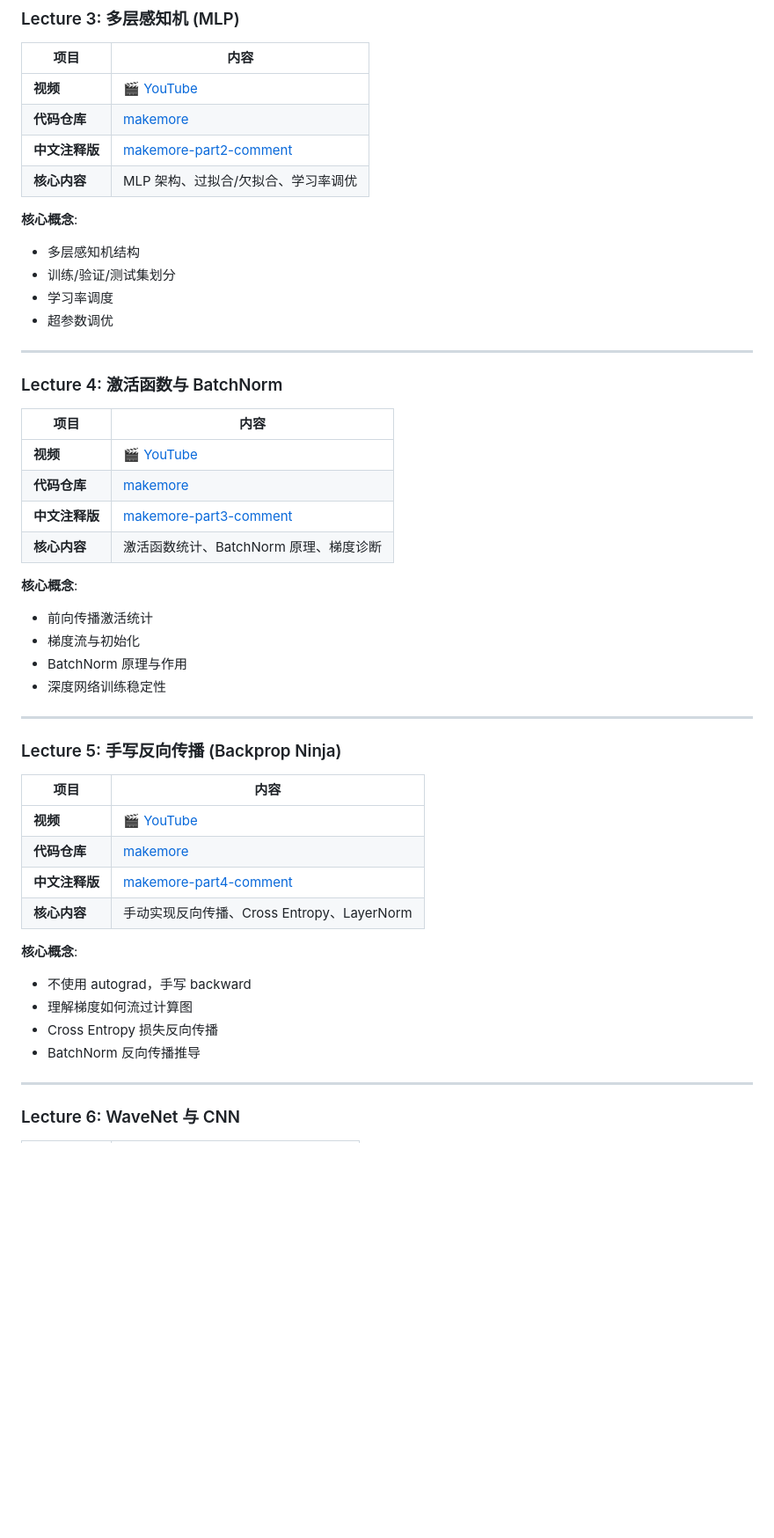
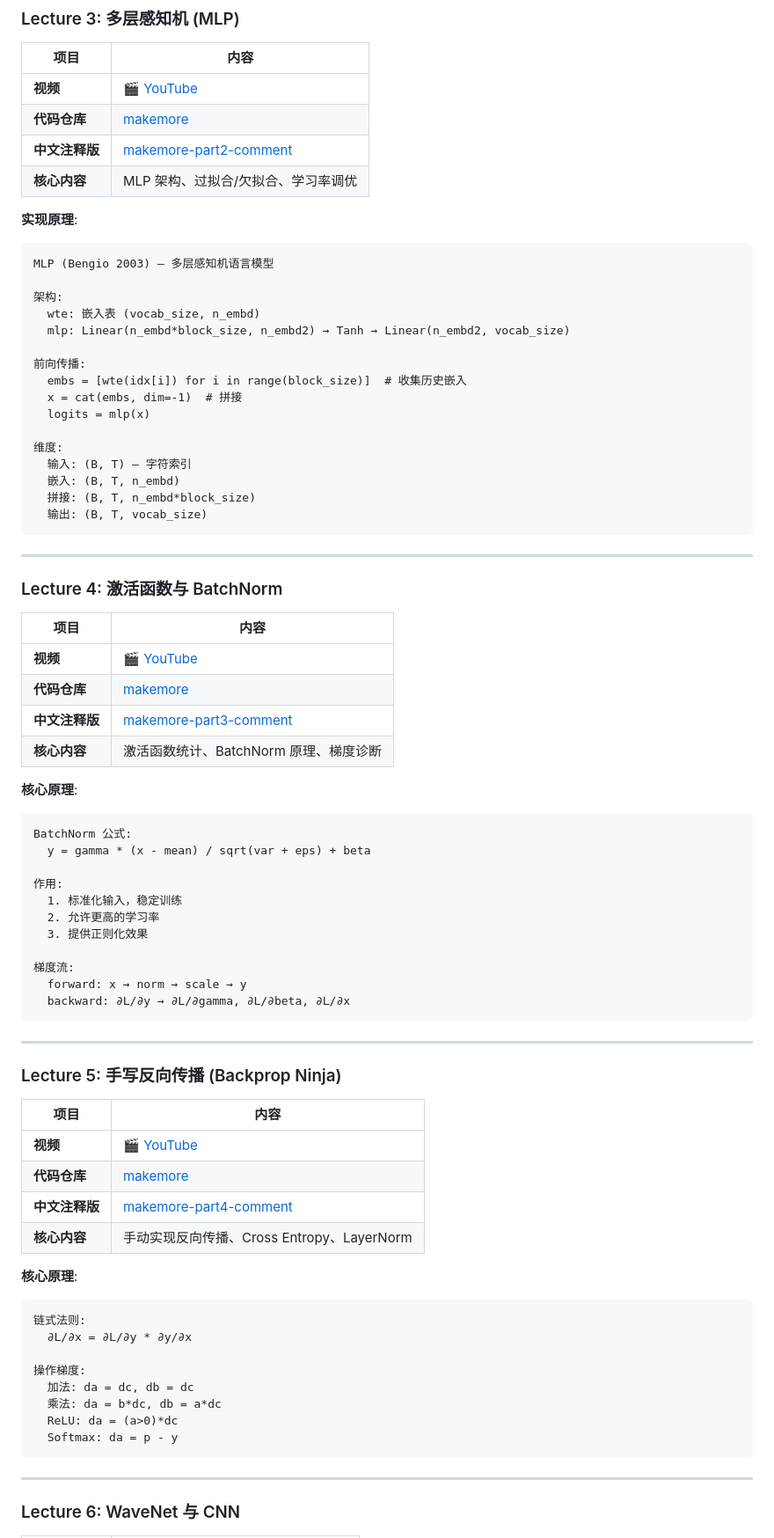
Before and after one commit to LJH-01/llm-learn, a Markdown page: README.md, the part around one of its changes. Shown at 88% size. GitHub-like rendering; blank space fills up the shorter version.

````diff
--- a/README.md
+++ b/README.md
@@ -79,11 +104,26 @@
 | **中文注释版** | [makemore-part2-comment](./makemore-part2-comment/) |
 | **核心内容** | MLP 架构、过拟合/欠拟合、学习率调优 |
 
-**核心概念**:
-- 多层感知机结构
-- 训练/验证/测试集划分
-- 学习率调度
-- 超参数调优
+**实现原理**:
+
+```
+MLP (Bengio 2003) — 多层感知机语言模型
+
+架构:
+  wte: 嵌入表 (vocab_size, n_embd)
+  mlp: Linear(n_embd*block_size, n_embd2) → Tanh → Linear(n_embd2, vocab_size)
+
+前向传播:
+  embs = [wte(idx[i]) for i in range(block_size)]  # 收集历史嵌入
+  x = cat(embs, dim=-1)  # 拼接
+  logits = mlp(x)
+
+维度:
+  输入: (B, T) — 字符索引
+  嵌入: (B, T, n_embd)
+  拼接: (B, T, n_embd*block_size)
+  输出: (B, T, vocab_size)
+```
 
 ---
 
@@ -96,11 +136,21 @@
 | **中文注释版** | [makemore-part3-comment](./makemore-part3-comment/) |
 | **核心内容** | 激活函数统计、BatchNorm 原理、梯度诊断 |
 
-**核心概念**:
-- 前向传播激活统计
-- 梯度流与初始化
-- BatchNorm 原理与作用
-- 深度网络训练稳定性
+**核心原理**:
+
+```
+BatchNorm 公式:
+  y = gamma * (x - mean) / sqrt(var + eps) + beta
+
+作用:
+  1. 标准化输入，稳定训练
+  2. 允许更高的学习率
+  3. 提供正则化效果
+
+梯度流:
+  forward: x → norm → scale → y
+  backward: ∂L/∂y → ∂L/∂gamma, ∂L/∂beta, ∂L/∂x
+```
 
 ---
 
@@ -113,11 +163,18 @@
 | **中文注释版** | [makemore-part4-comment](./makemore-part4-comment/) |
 | **核心内容** | 手动实现反向传播、Cross Entropy、LayerNorm |
 
-**核心概念**:
-- 不使用 autograd，手写 backward
-- 理解梯度如何流过计算图
-- Cross Entropy 损失反向传播
-- BatchNorm 反向传播推导
+**核心原理**:
+
+```
+链式法则:
+  ∂L/∂x = ∂L/∂y * ∂y/∂x
+
+操作梯度:
+  加法: da = dc, db = dc
+  乘法: da = b*dc, db = a*dc
+  ReLU: da = (a>0)*dc
+  Softmax: da = p - y
+```
 
 ---
 
````
Also changed, not shown: other parts of README.md (+171 -51 lines).
